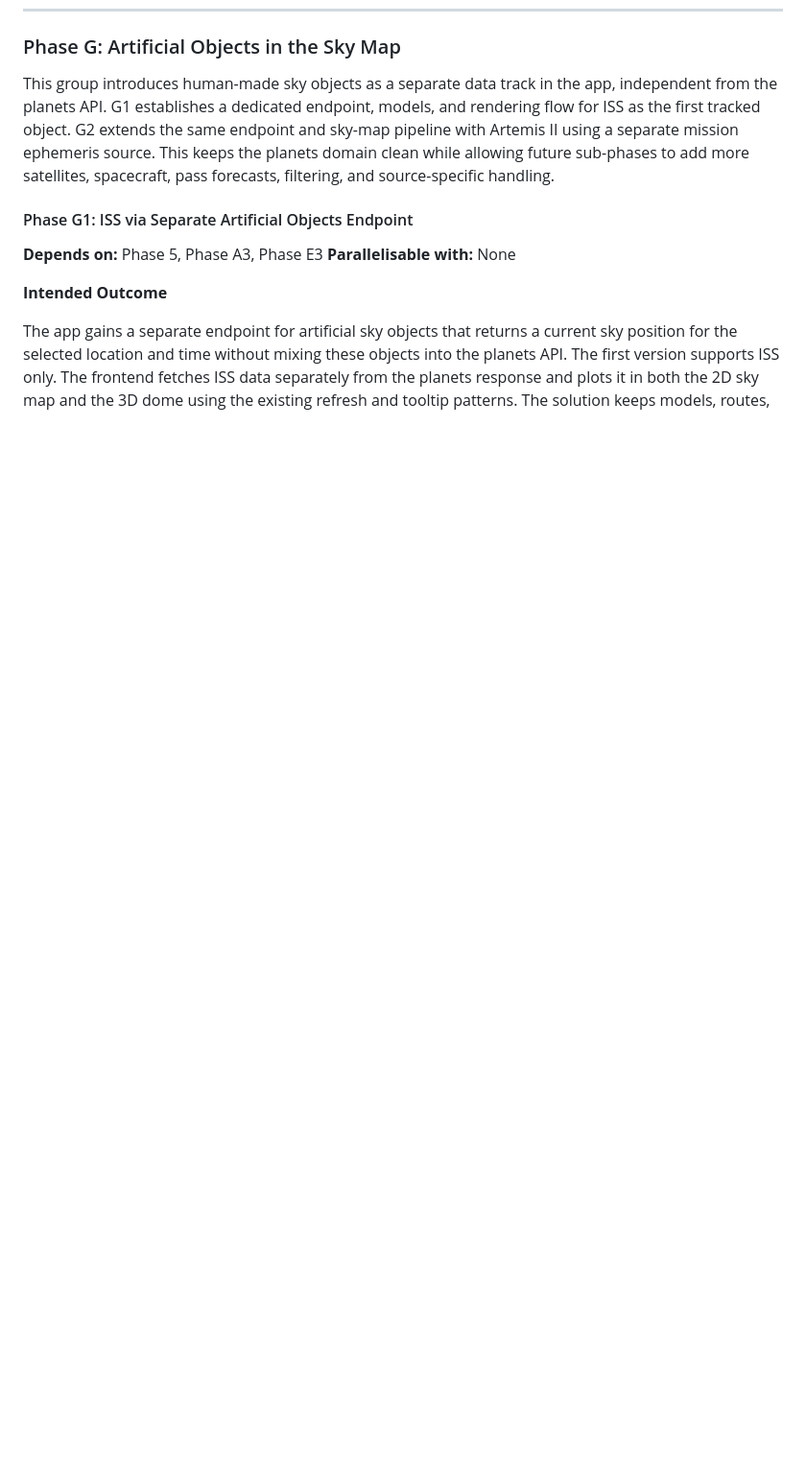
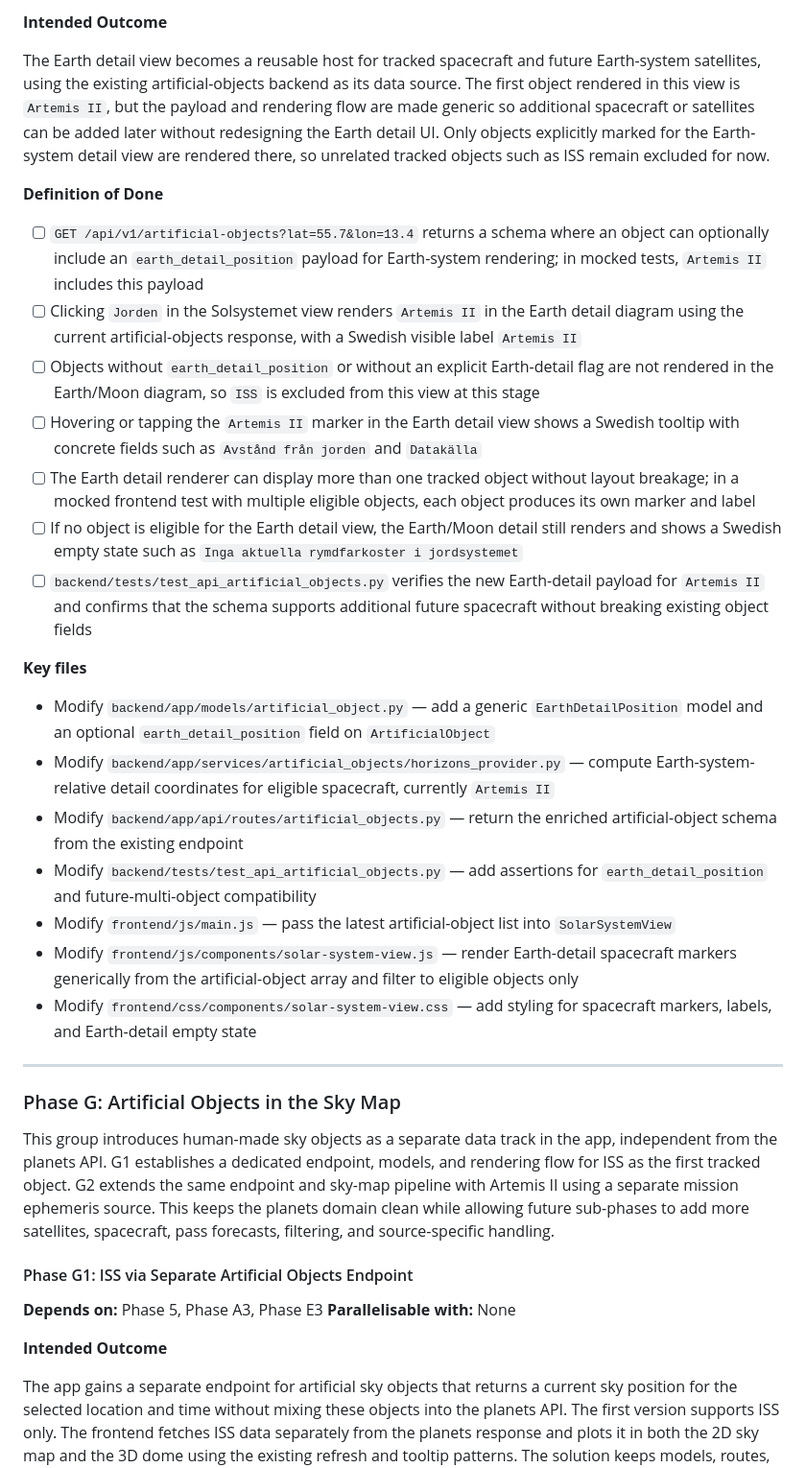
Before and after one commit to ubkr/planeter, a Markdown page: PLAN.md, the part around one of its changes. Shown at 96% size. Rendered like a GitHub page; blank space fills up the shorter version.

Commit message:
feat(detail-view): implement Earth-Moon system detail view and generic tracked spacecraft rendering

```diff
--- a/PLAN.md
+++ b/PLAN.md
@@ -1418,3 +1450,27 @@ When the user zooms into a planet in the solar system view, the enlarged planet
+**Intended Outcome**
+
+The Earth detail view becomes a reusable host for tracked spacecraft and future Earth-system satellites, using the existing artificial-objects backend as its data source. The first object rendered in this view is `Artemis II`, but the payload and rendering flow are made generic so additional spacecraft or satellites can be added later without redesigning the Earth detail UI. Only objects explicitly marked for the Earth-system detail view are rendered there, so unrelated tracked objects such as ISS remain excluded for now.
+
+**Definition of Done**
+- [ ] `GET /api/v1/artificial-objects?lat=55.7&lon=13.4` returns a schema where an object can optionally include an `earth_detail_position` payload for Earth-system rendering; in mocked tests, `Artemis II` includes this payload
+- [ ] Clicking `Jorden` in the Solsystemet view renders `Artemis II` in the Earth detail diagram using the current artificial-objects response, with a Swedish visible label `Artemis II`
+- [ ] Objects without `earth_detail_position` or without an explicit Earth-detail flag are not rendered in the Earth/Moon diagram, so `ISS` is excluded from this view at this stage
+- [ ] Hovering or tapping the `Artemis II` marker in the Earth detail view shows a Swedish tooltip with concrete fields such as `Avstånd från jorden` and `Datakälla`
+- [ ] The Earth detail renderer can display more than one tracked object without layout breakage; in a mocked frontend test with multiple eligible objects, each object produces its own marker and label
+- [ ] If no object is eligible for the Earth detail view, the Earth/Moon detail still renders and shows a Swedish empty state such as `Inga aktuella rymdfarkoster i jordsystemet`
+- [ ] `backend/tests/test_api_artificial_objects.py` verifies the new Earth-detail payload for `Artemis II` and confirms that the schema supports additional future spacecraft without breaking existing object fields
+
+**Key files**
+- Modify `backend/app/models/artificial_object.py` — add a generic `EarthDetailPosition` model and an optional `earth_detail_position` field on `ArtificialObject`
+- Modify `backend/app/services/artificial_objects/horizons_provider.py` — compute Earth-system-relative detail coordinates for eligible spacecraft, currently `Artemis II`
+- Modify `backend/app/api/routes/artificial_objects.py` — return the enriched artificial-object schema from the existing endpoint
+- Modify `backend/tests/test_api_artificial_objects.py` — add assertions for `earth_detail_position` and future-multi-object compatibility
+- Modify `frontend/js/main.js` — pass the latest artificial-object list into `SolarSystemView`
+- Modify `frontend/js/components/solar-system-view.js` — render Earth-detail spacecraft markers generically from the artificial-object array and filter to eligible objects only
+- Modify `frontend/css/components/solar-system-view.css` — add styling for spacecraft markers, labels, and Earth-detail empty state
+
+---
+
 ### Phase G: Artificial Objects in the Sky Map
 
 This group introduces human-made sky objects as a separate data track in the app, independent from the planets API. G1 establishes a dedicated endpoint, models, and rendering flow for ISS as the first tracked object. G2 extends the same endpoint and sky-map pipeline with Artemis II using a separate mission ephemeris source. This keeps the planets domain clean while allowing future sub-phases to add more satellites, spacecraft, pass forecasts, filtering, and source-specific handling.
```
Also changed, not shown: other parts of PLAN.md (+32 -0 lines).
